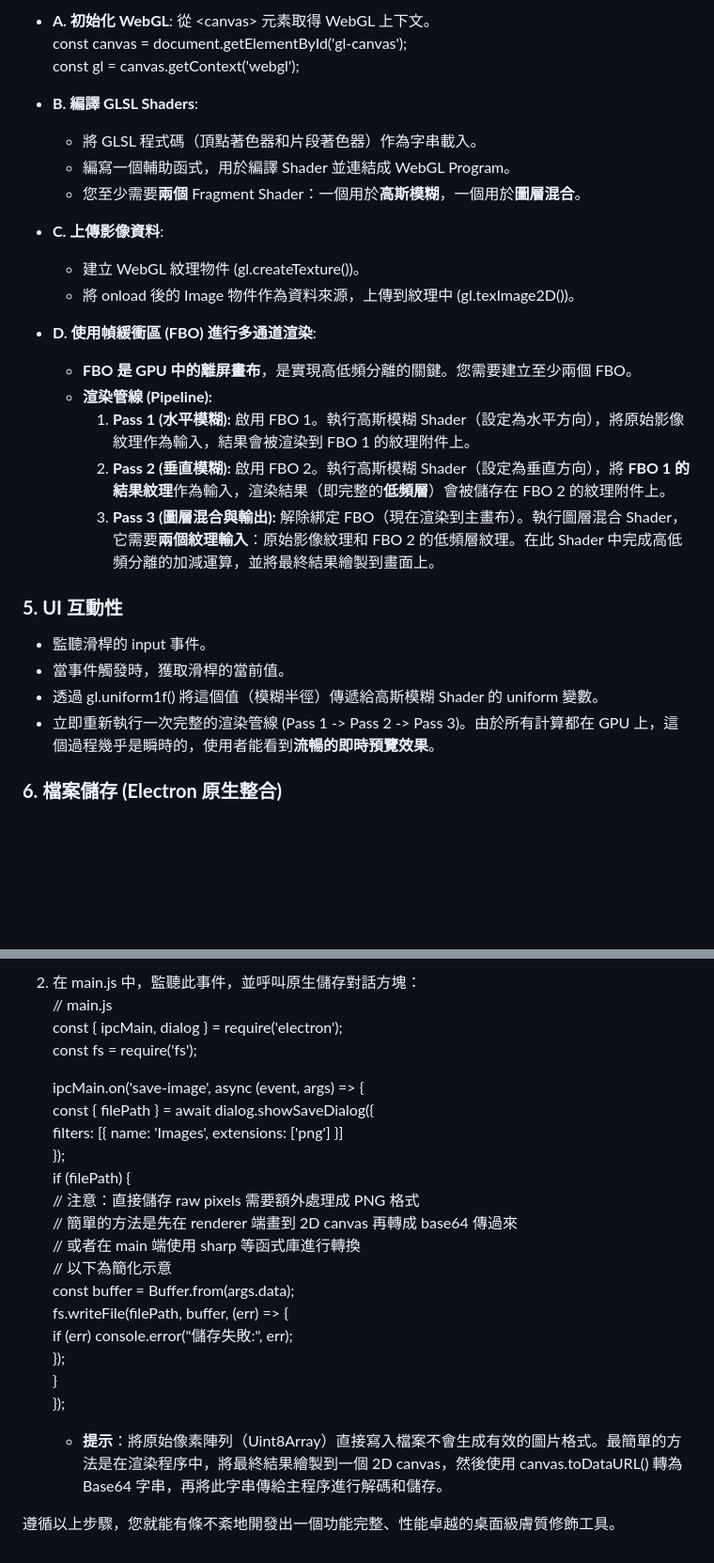
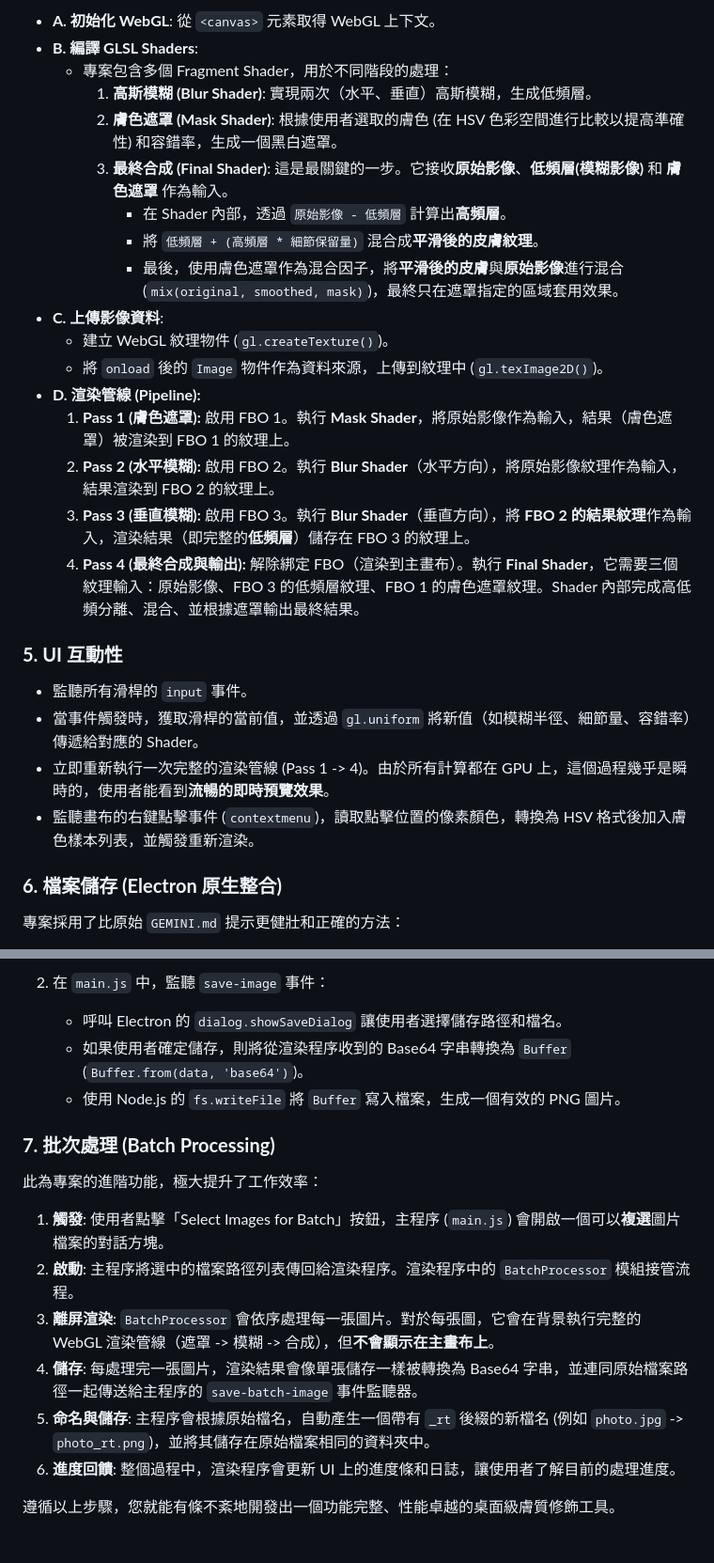
Before and after one commit to EddyKuo/skin-retouch, a Markdown page: GEMINI.md, 2 parts joined by grey strips. Shown at 94% size. Drawn GitHub-style; blank space fills up the shorter version.

```diff
--- a/GEMINI.md
+++ b/GEMINI.md
@@ -70,28 +87,30 @@ npm install \--save-dev electron
 
-* **A. 初始化 WebGL**: 從 \<canvas\> 元素取得 WebGL 上下文。
-  const canvas \= document.getElementById('gl-canvas');
-  const gl \= canvas.getContext('webgl');
+*   **A. 初始化 WebGL**: 從 `<canvas>` 元素取得 WebGL 上下文。
+*   **B. 編譯 GLSL Shaders**:
+    *   專案包含多個 Fragment Shader，用於不同階段的處理：
+        1.  **高斯模糊 (Blur Shader)**: 實現兩次（水平、垂直）高斯模糊，生成低頻層。
+        2.  **膚色遮罩 (Mask Shader)**: 根據使用者選取的膚色 (在 HSV 色彩空間進行比較以提高準確性) 和容錯率，生成一個黑白遮罩。
+        3.  **最終合成 (Final Shader)**: 這是最關鍵的一步。它接收**原始影像**、**低頻層(模糊影像)** 和 **膚色遮罩** 作為輸入。
+            *   在 Shader 內部，透過 `原始影像 - 低頻層` 計算出**高頻層**。
+            *   將 `低頻層 + (高頻層 * 細節保留量)` 混合成**平滑後的皮膚紋理**。
+            *   最後，使用膚色遮罩作為混合因子，將**平滑後的皮膚**與**原始影像**進行混合 (`mix(original, smoothed, mask)`)，最終只在遮罩指定的區域套用效果。
+*   **C. 上傳影像資料**:
+    *   建立 WebGL 紋理物件 (`gl.createTexture()`)。
+    *   將 `onload` 後的 `Image` 物件作為資料來源，上傳到紋理中 (`gl.texImage2D()`)。
+*   **D. 渲染管線 (Pipeline):**
+    1.  **Pass 1 (膚色遮罩):** 啟用 FBO 1。執行 **Mask Shader**，將原始影像作為輸入，結果（膚色遮罩）被渲染到 FBO 1 的紋理上。
+    2.  **Pass 2 (水平模糊):** 啟用 FBO 2。執行 **Blur Shader**（水平方向），將原始影像紋理作為輸入，結果渲染到 FBO 2 的紋理上。
+    3.  **Pass 3 (垂直模糊):** 啟用 FBO 3。執行 **Blur Shader**（垂直方向），將 **FBO 2 的結果紋理**作為輸入，渲染結果（即完整的**低頻層**）儲存在 FBO 3 的紋理上。
+    4.  **Pass 4 (最終合成與輸出):** 解除綁定 FBO（渲染到主畫布）。執行 **Final Shader**，它需要三個紋理輸入：原始影像、FBO 3 的低頻層紋理、FBO 1 的膚色遮罩紋理。Shader 內部完成高低頻分離、混合、並根據遮罩輸出最終結果。
 
-* **B. 編譯 GLSL Shaders**:
-  * 將 GLSL 程式碼（頂點著色器和片段著色器）作為字串載入。
-  * 編寫一個輔助函式，用於編譯 Shader 並連結成 WebGL Program。
-  * 您至少需要**兩個** Fragment Shader：一個用於**高斯模糊**，一個用於**圖層混合**。
-* **C. 上傳影像資料**:
-  * 建立 WebGL 紋理物件 (gl.createTexture())。
-  * 將 onload 後的 Image 物件作為資料來源，上傳到紋理中 (gl.texImage2D())。
-* **D. 使用幀緩衝區 (FBO) 進行多通道渲染**:
-  * **FBO 是 GPU 中的離屏畫布**，是實現高低頻分離的關鍵。您需要建立至少兩個 FBO。
-  * **渲染管線 (Pipeline):**
-    1. **Pass 1 (水平模糊):** 啟用 FBO 1。執行高斯模糊 Shader（設定為水平方向），將原始影像紋理作為輸入，結果會被渲染到 FBO 1 的紋理附件上。
-    2. **Pass 2 (垂直模糊):** 啟用 FBO 2。執行高斯模糊 Shader（設定為垂直方向），將 **FBO 1 的結果紋理**作為輸入，渲染結果（即完整的**低頻層**）會被儲存在 FBO 2 的紋理附件上。
-    3. **Pass 3 (圖層混合與輸出):** 解除綁定 FBO（現在渲染到主畫布）。執行圖層混合 Shader，它需要**兩個紋理輸入**：原始影像紋理和 FBO 2 的低頻層紋理。在此 Shader 中完成高低頻分離的加減運算，並將最終結果繪製到畫面上。
+### **5. UI 互動性**
 
-### **5\. UI 互動性**
+*   監聽所有滑桿的 `input` 事件。
+*   當事件觸發時，獲取滑桿的當前值，並透過 `gl.uniform` 將新值（如模糊半徑、細節量、容錯率）傳遞給對應的 Shader。
+*   立即重新執行一次完整的渲染管線 (Pass 1 -> 4)。由於所有計算都在 GPU 上，這個過程幾乎是瞬時的，使用者能看到**流暢的即時預覽效果**。
+*   監聽畫布的右鍵點擊事件 (`contextmenu`)，讀取點擊位置的像素顏色，轉換為 HSV 格式後加入膚色樣本列表，並觸發重新渲染。
 
-* 監聽滑桿的 input 事件。
-* 當事件觸發時，獲取滑桿的當前值。
-* 透過 gl.uniform1f() 將這個值（模糊半徑）傳遞給高斯模糊 Shader 的 uniform 變數。
-* 立即重新執行一次完整的渲染管線 (Pass 1 \-\> Pass 2 \-\> Pass 3)。由於所有計算都在 GPU 上，這個過程幾乎是瞬時的，使用者能看到**流暢的即時預覽效果**。
+### **6. 檔案儲存 (Electron 原生整合)**
 
-### **6\. 檔案儲存 (Electron 原生整合)**
+專案採用了比原始 `GEMINI.md` 提示更健壯和正確的方法：
 
@@ -105,25 +122,18 @@ npm install \--save-dev electron
 
-2. 在 main.js 中，監聽此事件，並呼叫原生儲存對話方塊：
-   // main.js
-   const { ipcMain, dialog } \= require('electron');
-   const fs \= require('fs');
+2.  在 `main.js` 中，監聽 `save-image` 事件：
+    *   呼叫 Electron 的 `dialog.showSaveDialog` 讓使用者選擇儲存路徑和檔名。
+    *   如果使用者確定儲存，則將從渲染程序收到的 Base64 字串轉換為 `Buffer` (`Buffer.from(data, 'base64')`)。
+    *   使用 Node.js 的 `fs.writeFile` 將 `Buffer` 寫入檔案，生成一個有效的 PNG 圖片。
 
-   ipcMain.on('save-image', async (event, args) \=\> {
-       const { filePath } \= await dialog.showSaveDialog({
-           filters: \[{ name: 'Images', extensions: \['png'\] }\]
-       });
-       if (filePath) {
-           // 注意：直接儲存 raw pixels 需要額外處理成 PNG 格式
-           // 簡單的方法是先在 renderer 端畫到 2D canvas 再轉成 base64 傳過來
-           // 或者在 main 端使用 sharp 等函式庫進行轉換
-           // 以下為簡化示意
-           const buffer \= Buffer.from(args.data);
-           fs.writeFile(filePath, buffer, (err) \=\> {
-               if (err) console.error("儲存失敗:", err);
-           });
-       }
-   });
+### **7. 批次處理 (Batch Processing)**
 
-   * **提示**：將原始像素陣列（Uint8Array）直接寫入檔案不會生成有效的圖片格式。最簡單的方法是在渲染程序中，將最終結果繪製到一個 2D canvas，然後使用 canvas.toDataURL() 轉為 Base64 字串，再將此字串傳給主程序進行解碼和儲存。
+此為專案的進階功能，極大提升了工作效率：
+
+1.  **觸發**: 使用者點擊「Select Images for Batch」按鈕，主程序 (`main.js`) 會開啟一個可以**複選**圖片檔案的對話方塊。
+2.  **啟動**: 主程序將選中的檔案路徑列表傳回給渲染程序。渲染程序中的 `BatchProcessor` 模組接管流程。
+3.  **離屏渲染**: `BatchProcessor` 會依序處理每一張圖片。對於每張圖，它會在背景執行完整的 WebGL 渲染管線（遮罩 -> 模糊 -> 合成），但**不會顯示在主畫布上**。
+4.  **儲存**: 每處理完一張圖片，渲染結果會像單張儲存一樣被轉換為 Base64 字串，並連同原始檔案路徑一起傳送給主程序的 `save-batch-image` 事件監聽器。
+5.  **命名與儲存**: 主程序會根據原始檔名，自動產生一個帶有 `_rt` 後綴的新檔名 (例如 `photo.jpg` -> `photo_rt.png`)，並將其儲存在原始檔案相同的資料夾中。
+6.  **進度回饋**: 整個過程中，渲染程序會更新 UI 上的進度條和日誌，讓使用者了解目前的處理進度。
 
 遵循以上步驟，您就能有條不紊地開發出一個功能完整、性能卓越的桌面級膚質修飾工具。
```
Also changed, not shown: other parts of GEMINI.md (+52 -37 lines).
